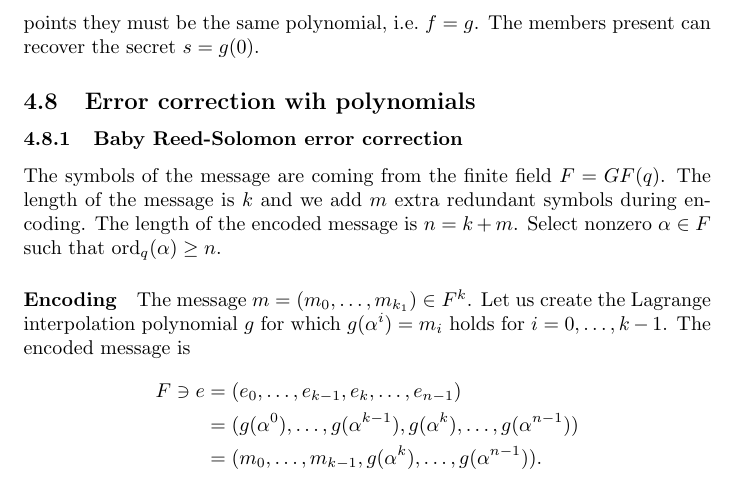
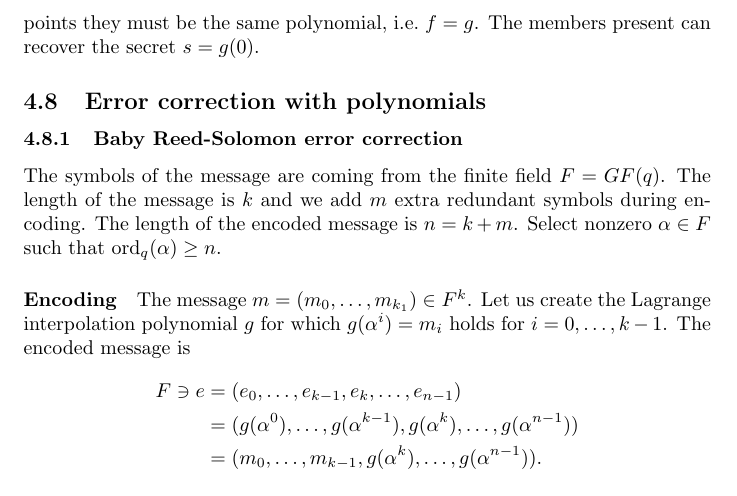
Before and after one commit to zleho/application-of-discrete-models-notes, a LaTeX document (main.tex): part of page 19 of 20, cut so that both start at the same text. Compiled offline with pdfLaTeX.

Commit message:
typo in section name

```diff
--- a/main.tex
+++ b/main.tex
@@ -897,7 +897,7 @@ members are present they can create the Lagrange interpolation polynomial $g$ fo
 Since $\mathrm{deg}(f), \mathrm{deg}(g) \le k-1$ and they agree on $k$ different points they must be the same polynomial, i.e.\ $f=g$.
 The members present can recover the secret $s=g(0)$.
 
-\subsection{Error correction wih polynomials}
+\subsection{Error correction with polynomials}
 
 \subsubsection{Baby Reed-Solomon error correction}
 
```
